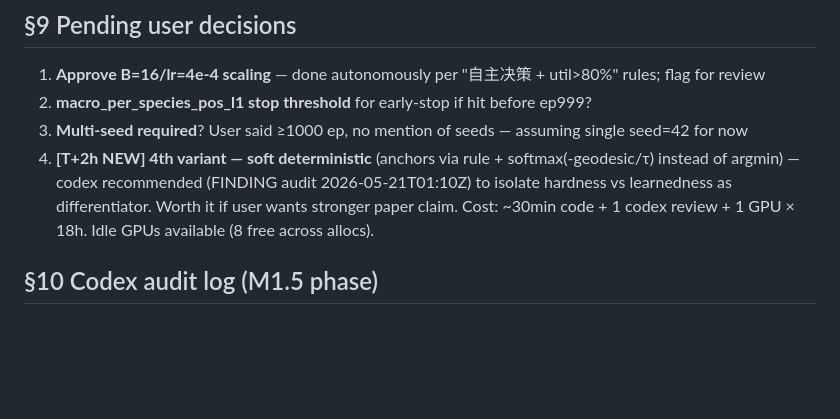
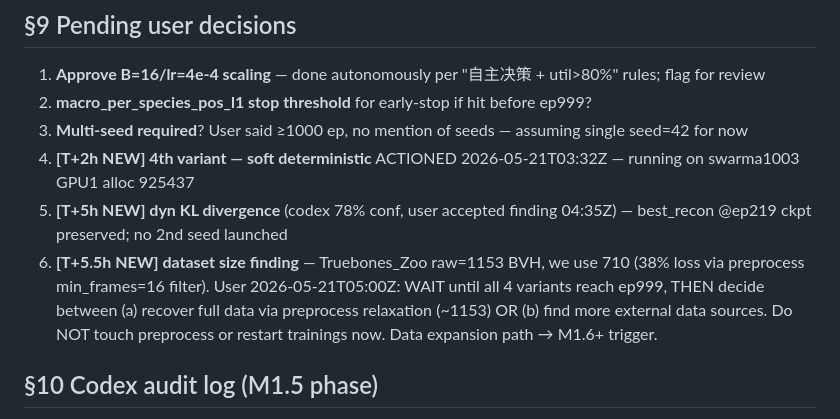
Before and after one commit to CHDTevior/topox, a Markdown page: handoff/20260520_225723_project_state.md, the part around the change. Rendered like a GitHub page; blank space fills up the shorter version.

Commit message:
M1.5 handoff §9 update: data expansion (full zoo recovery OR external data) deferred to M1.6+ trigger; user 2026-05-21T05:00Z
Co-Authored-By: Claude Opus 4.7 <noreply@anthropic.com>

```diff
--- a/handoff/20260520_225723_project_state.md
+++ b/handoff/20260520_225723_project_state.md
@@ -85,7 +85,9 @@ GPU util violation triggered restart with B=16/lr=4e-4/1000ep.
 1. **Approve B=16/lr=4e-4 scaling** — done autonomously per "自主决策 + util>80%" rules; flag for review
 2. **macro_per_species_pos_l1 stop threshold** for early-stop if hit before ep999?
 3. **Multi-seed required**? User said ≥1000 ep, no mention of seeds — assuming single seed=42 for now
-4. **[T+2h NEW] 4th variant — soft deterministic** (anchors via rule + softmax(-geodesic/τ) instead of argmin) — codex recommended (FINDING audit 2026-05-21T01:10Z) to isolate hardness vs learnedness as differentiator. Worth it if user wants stronger paper claim. Cost: ~30min code + 1 codex review + 1 GPU × 18h. Idle GPUs available (8 free across allocs).
+4. **[T+2h NEW] 4th variant — soft deterministic** ACTIONED 2026-05-21T03:32Z — running on swarma1003 GPU1 alloc 925437
+5. **[T+5h NEW] dyn KL divergence** (codex 78% conf, user accepted finding 04:35Z) — best_recon @ep219 ckpt preserved; no 2nd seed launched
+6. **[T+5.5h NEW] dataset size finding** — Truebones_Zoo raw=1153 BVH, we use 710 (38% loss via preprocess min_frames=16 filter). User 2026-05-21T05:00Z: WAIT until all 4 variants reach ep999, THEN decide between (a) recover full data via preprocess relaxation (~1153) OR (b) find more external data sources. Do NOT touch preprocess or restart trainings now. Data expansion path → M1.6+ trigger.
 
 ## §10 Codex audit log (M1.5 phase)
 - 2026-05-21T01:10Z — det val regression (chaotic 7.93↔10.09 over 70 ep while train descends 2.43→2.37) → verdict --FINDING (hard argmin causes brittle non-adaptive bottleneck; not a bug). See `.aris/meta/codex_audits.log`. **PARTIAL REVISION 04:30Z**: with later data, all variants show val instability at some epoch range; "hard argmin causes chaos" not the full story.
```
